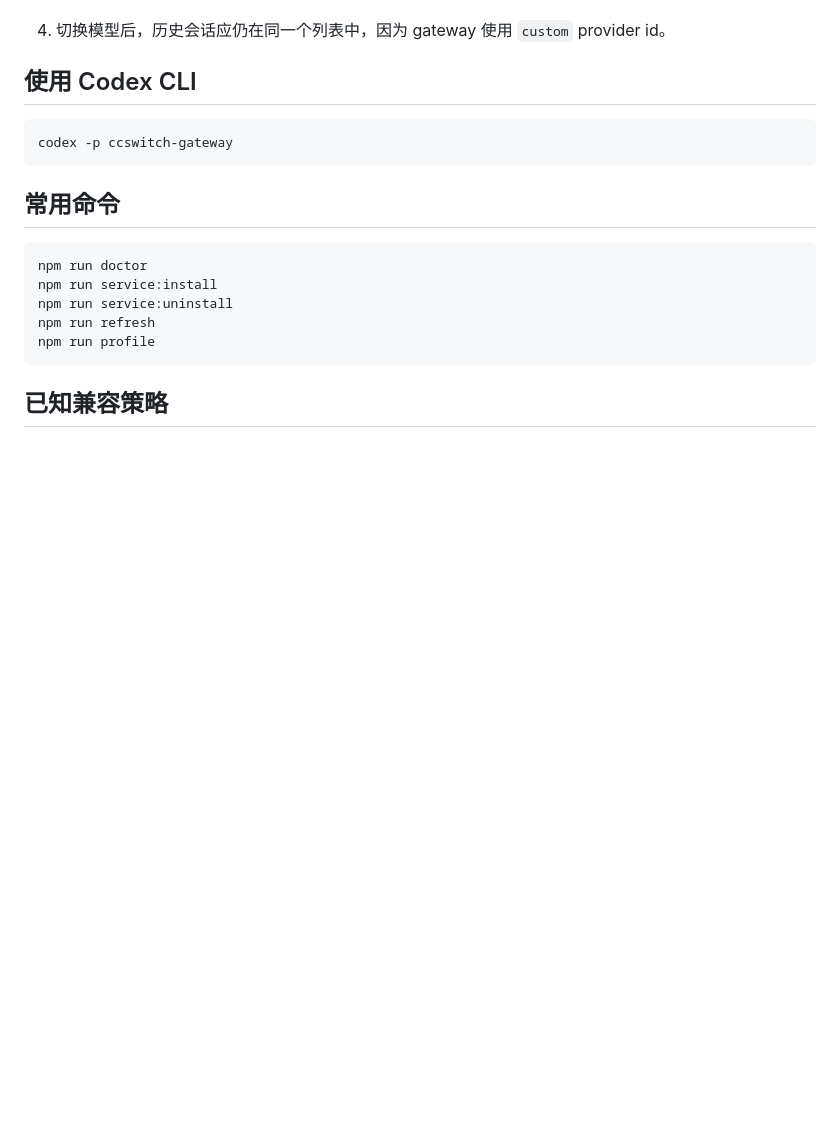
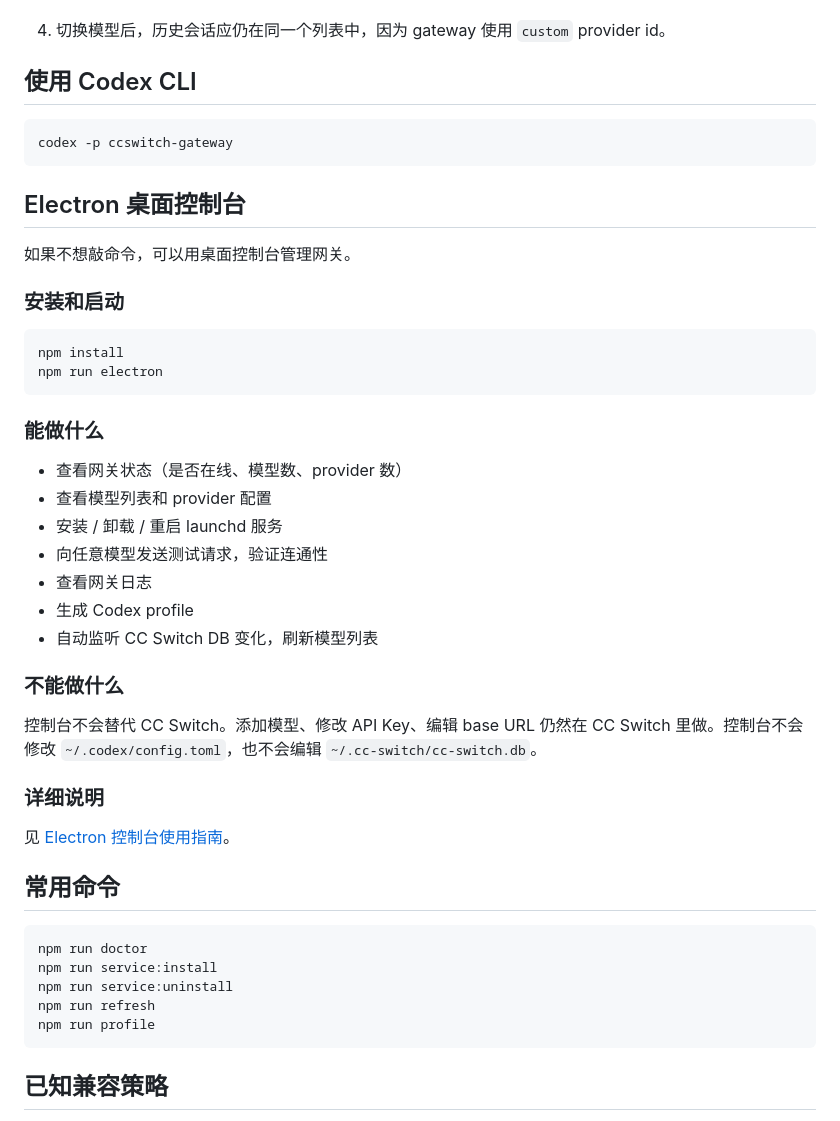
Before and after one commit to zhangyinglong3550/codex-ccswitch-gateway, a Markdown page: docs/team-guide.md, the part around the change. Drawn GitHub-style; blank space fills up the shorter version.

Commit message:
docs: add Electron console section to README and team guide
- README: Chinese Electron console section with install, launch, features, safety
- team-guide.md: Electron console section with quick start and detailed guide link
- README: add 'npm run electron' to common commands

````diff
--- a/docs/team-guide.md
+++ b/docs/team-guide.md
@@ -74,6 +74,35 @@ npm run refresh
 codex -p ccswitch-gateway
 ```
 
+## Electron 桌面控制台
+
+如果不想敲命令，可以用桌面控制台管理网关。
+
+### 安装和启动
+
+```bash
+npm install
+npm run electron
+```
+
+### 能做什么
+
+- 查看网关状态（是否在线、模型数、provider 数）
+- 查看模型列表和 provider 配置
+- 安装 / 卸载 / 重启 launchd 服务
+- 向任意模型发送测试请求，验证连通性
+- 查看网关日志
+- 生成 Codex profile
+- 自动监听 CC Switch DB 变化，刷新模型列表
+
+### 不能做什么
+
+控制台不会替代 CC Switch。添加模型、修改 API Key、编辑 base URL 仍然在 CC Switch 里做。控制台不会修改 `~/.codex/config.toml`，也不会编辑 `~/.cc-switch/cc-switch.db`。
+
+### 详细说明
+
+见 [Electron 控制台使用指南](./electron-console-guide.md)。
+
 ## 常用命令
 
 ```bash
````
Also changed, not shown: README.md (+1 -0 lines).
